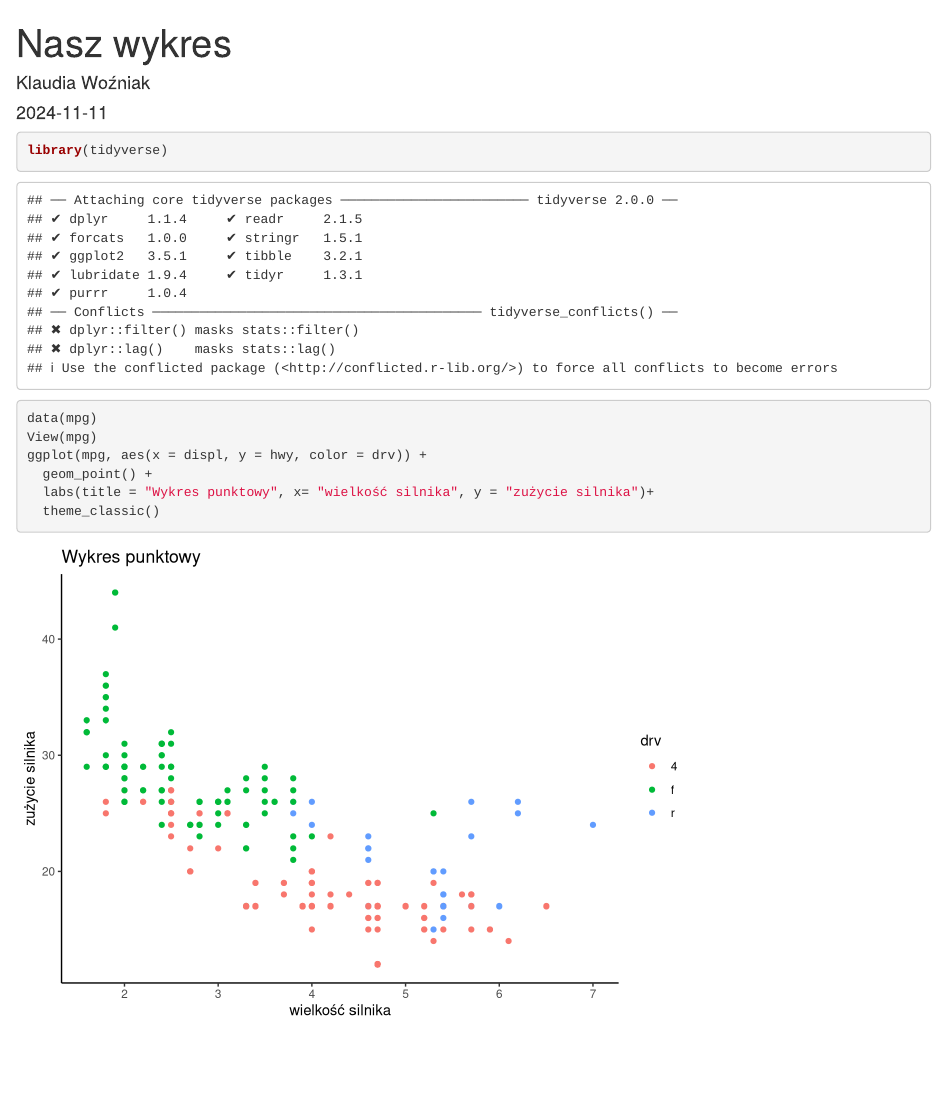
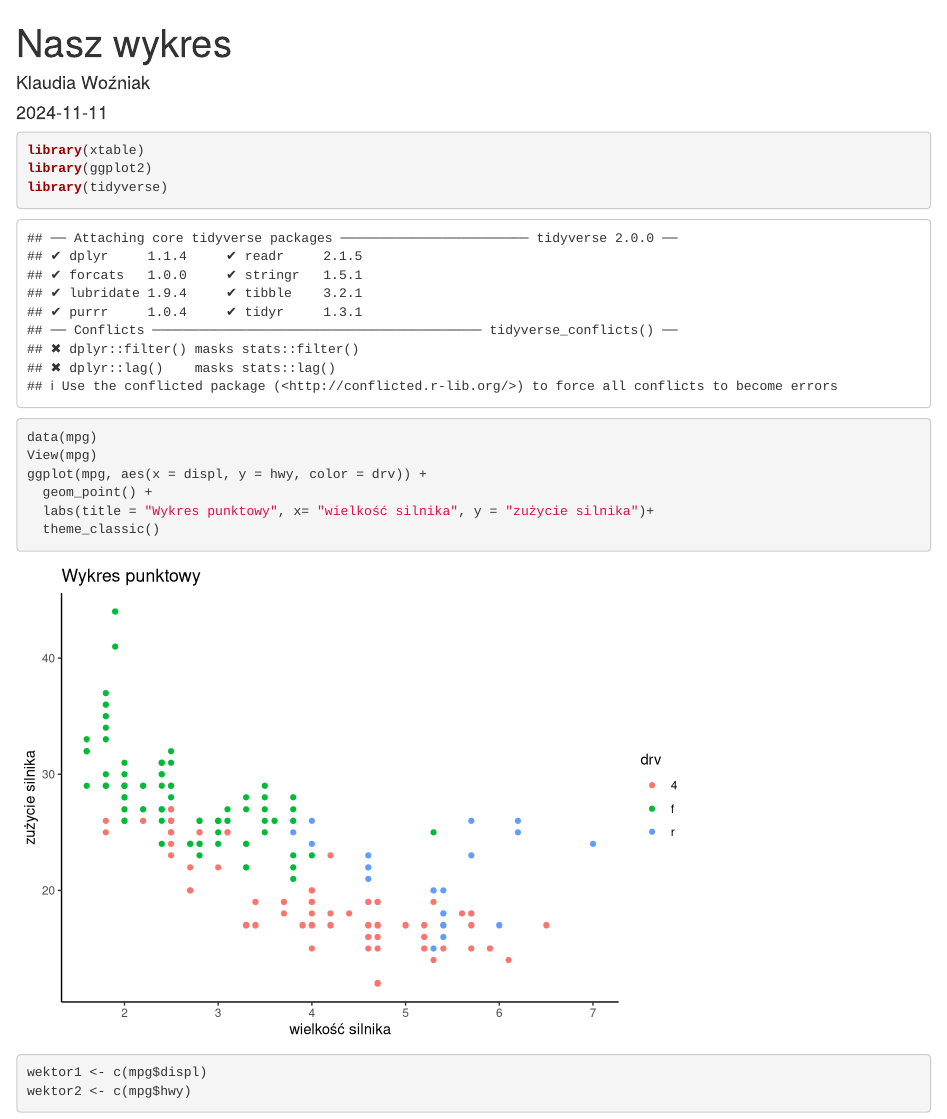
Before and after one commit to iZabela0001/nasz_wykresik, an R Markdown document (Nasz wykres.Rmd): the page in a window 1100 px wide, from its top. Rendered offline with R 4.5, knitr and Pandoc, with nearby package versions.

Commit message:
dodanie wektorów

````diff
--- a/Nasz wykres.Rmd
+++ b/Nasz wykres.Rmd
@@ -4,8 +4,14 @@ author: "Klaudia Woźniak"
 date: "`r Sys.Date()`"
 output: html_document
 ---
+
 ```{r}
+library(xtable)
+library(ggplot2)
 library(tidyverse)
+```
+
+```{r}
 data(mpg)
 View(mpg)
 ggplot(mpg, aes(x = displ, y = hwy, color = drv)) +
@@ -13,3 +19,9 @@ ggplot(mpg, aes(x = displ, y = hwy, color = drv)) +
   labs(title = "Wykres punktowy", x= "wielkość silnika", y = "zużycie silnika")+
   theme_classic()
 ```
+
+
+```{r, eval=TRUE, results='asis'}
+wektor1 <- c(mpg$displ)
+wektor2 <- c(mpg$hwy)
+```
````
